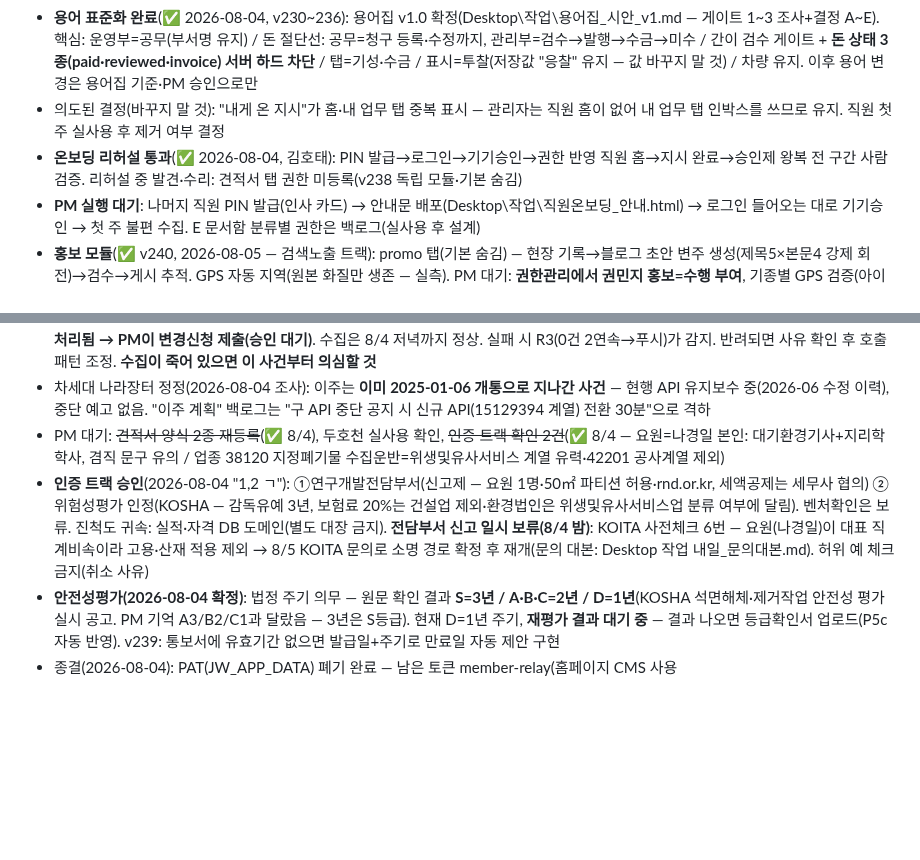
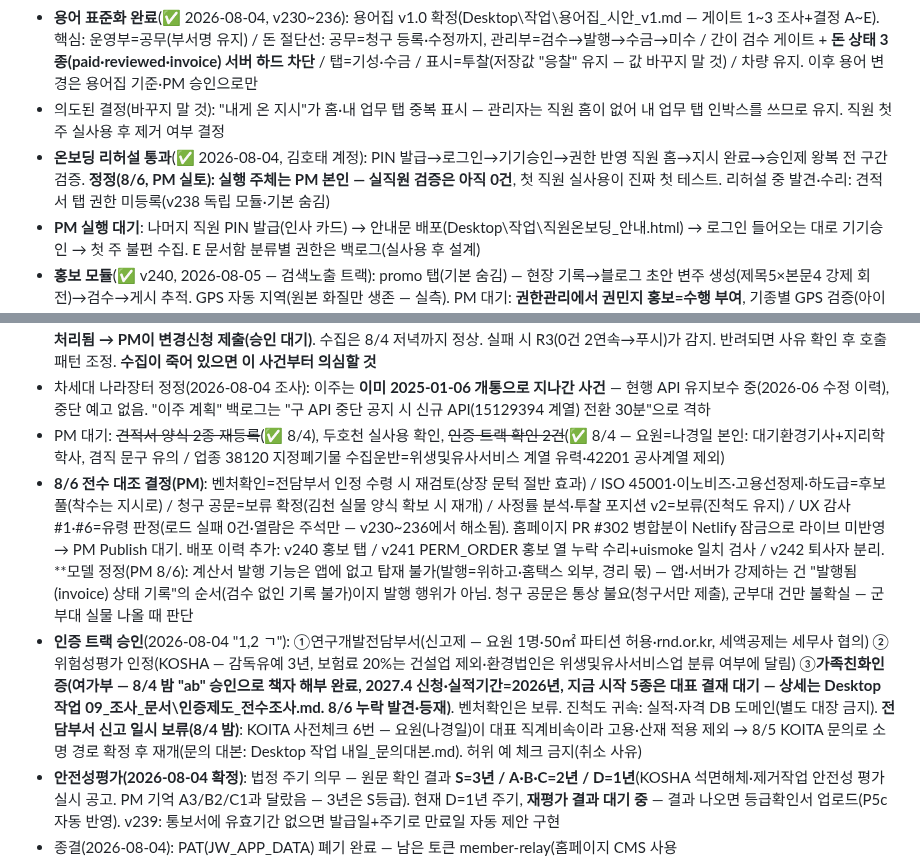
Before and after one commit to ngi6442-afk/jongwoon-app, a Markdown page: HANDOFF.md, 2 parts joined by grey strips. Drawn GitHub-style; blank space fills up the shorter version.

```diff
--- a/HANDOFF.md
+++ b/HANDOFF.md
@@ -55,14 +55,15 @@ PM 지시("추천받는다"·"의견 줘")는 **제시까지만** — 실행·
 - **권한 최종 확정(PM, 2026-08-04 — "보정 6칸" 권고는 철회됨, 다시 꺼내지 말 것)**: 원칙="직원에겐 자기 것만". 지시·기성·수금·거래처 = **전 직원 숨김**(전사 관리 화면·돈·거래처는 관리자 3인 전용, 직원은 홈·내 업무 인박스로 자기 지시 수신·완료 — 서버 hide 예외+taskForMe 설계로 성립). 운영부(김정아·권민지)=계약·차량(·인허가) 수행, 김정아 일용직 수행. 현장=차량 보기+주기 체크 수행. 닫고 시작→필요 시 개방
 - **용어 표준화 완료**(✅ 2026-08-04, v230~236): 용어집 v1.0 확정(Desktop\작업\용어집_시안_v1.md — 게이트 1~3 조사+결정 A~E). 핵심: 운영부=공무(부서명 유지) / 돈 절단선: 공무=청구 등록·수정까지, 관리부=검수→발행→수금→미수 / 간이 검수 게이트 + **돈 상태 3종(paid·reviewed·invoice) 서버 하드 차단** / 탭=기성·수금 / 표시=투찰(저장값 "응찰" 유지 — 값 바꾸지 말 것) / 차량 유지. 이후 용어 변경은 용어집 기준·PM 승인으로만
 - 의도된 결정(바꾸지 말 것): "내게 온 지시"가 홈·내 업무 탭 중복 표시 — 관리자는 직원 홈이 없어 내 업무 탭 인박스를 쓰므로 유지. 직원 첫 주 실사용 후 제거 여부 결정
-- **온보딩 리허설 통과**(✅ 2026-08-04, 김호태): PIN 발급→로그인→기기승인→권한 반영 직원 홈→지시 완료→승인제 왕복 전 구간 사람 검증. 리허설 중 발견·수리: 견적서 탭 권한 미등록(v238 독립 모듈·기본 숨김)
+- **온보딩 리허설 통과**(✅ 2026-08-04, 김호태 계정): PIN 발급→로그인→기기승인→권한 반영 직원 홈→지시 완료→승인제 왕복 전 구간 검증. **정정(8/6, PM 실토): 실행 주체는 PM 본인 — 실직원 검증은 아직 0건**, 첫 직원 실사용이 진짜 첫 테스트. 리허설 중 발견·수리: 견적서 탭 권한 미등록(v238 독립 모듈·기본 숨김)
 - **PM 실행 대기**: 나머지 직원 PIN 발급(인사 카드) → 안내문 배포(Desktop\작업\직원온보딩_안내.html) → 로그인 들어오는 대로 기기승인 → 첫 주 불편 수집. E 문서함 분류별 권한은 백로그(실사용 후 설계)
 - **홍보 모듈**(✅ v240, 2026-08-05 — 검색노출 트랙): promo 탭(기본 숨김) — 현장 기록→블로그 초안 변주 생성(제목5×본문4 강제 회전)→검수→게시 추적. GPS 자동 지역(원본 화질만 생존 — 실측). PM 대기: **권한관리에서 권민지 홍보=수행 부여**, 기종별 GPS 검증(아이폰·구버전 안드로이드 원본 전송 사진 필요). 후속 킵: 사진대지 hwpx·갤러리 member-relay 연결. 배경 문서: Desktop\작업\블로그_작성지침_v1.md·검색등록_안내.md
 - 외부 대기 → **활용신청 전건 처리**(2026-08-04): 15058826 LH·15129458 누리·15057180 LH예가 제출. K-apt 15059177(입찰결과공지)·15058166(입찰공고) 중 **하나는 신규 제출, 하나는 이미 신청돼 있었음**(포털 안내 — 이미 승인 상태면 즉시 어댑터 가능, awardprobe 탐침으로 판정 중). 승인 확인되는 것부터 어댑터 각 30분(사양은 커밋된 awardprobe.py, 공고 어댑터는 직파싱 대체)
 - **포털 사건(2026-08-04)**: 공공데이터포털이 AI 기반 활용 관리 도입 — 주력 수집 API(나라장터 입찰공고정보서비스)의 활용신청이 **중지 처리됨 → PM이 변경신청 제출(승인 대기)**. 수집은 8/4 저녁까지 정상. 실패 시 R3(0건 2연속→푸시)가 감지. 반려되면 사유 확인 후 호출 패턴 조정. **수집이 죽어 있으면 이 사건부터 의심할 것**
 - 차세대 나라장터 정정(2026-08-04 조사): 이주는 **이미 2025-01-06 개통으로 지나간 사건** — 현행 API 유지보수 중(2026-06 수정 이력), 중단 예고 없음. "이주 계획" 백로그는 "구 API 중단 공지 시 신규 API(15129394 계열) 전환 30분"으로 격하
 - PM 대기: ~~견적서 양식 2종 재등록~~(✅ 8/4), 두호천 실사용 확인, ~~인증 트랙 확인 2건~~(✅ 8/4 — 요원=나경일 본인: 대기환경기사+지리학 학사, 겸직 문구 유의 / 업종 38120 지정폐기물 수집운반=위생및유사서비스 계열 유력·42201 공사계열 제외)
-- **인증 트랙 승인**(2026-08-04 "1,2 ㄱ"): ①연구개발전담부서(신고제 — 요원 1명·50㎡ 파티션 허용·rnd.or.kr, 세액공제는 세무사 협의) ②위험성평가 인정(KOSHA — 감독유예 3년, 보험료 20%는 건설업 제외·환경법인은 위생및유사서비스업 분류 여부에 달림). 벤처확인은 보류. 진척도 귀속: 실적·자격 DB 도메인(별도 대장 금지). **전담부서 신고 일시 보류(8/4 밤)**: KOITA 사전체크 6번 — 요원(나경일)이 대표 직계비속이라 고용·산재 적용 제외 → 8/5 KOITA 문의로 소명 경로 확정 후 재개(문의 대본: Desktop 작업 내일_문의대본.md). 허위 예 체크 금지(취소 사유)
+- **8/6 전수 대조 결정(PM)**: 벤처확인=전담부서 인정 수령 시 재검토(상장 문턱 절반 효과) / ISO 45001·이노비즈·고용선정제·하도급=후보 풀(착수는 지시로) / 청구 공문=보류 확정(김천 실물 양식 확보 시 재개) / 사정률 분석·투찰 포지션 v2=보류(진척도 유지) / UX 감사 #1·#6=유령 판정(로드 실패 0건·열람은 주석만 — v230~236에서 해소됨). 홈페이지 PR #302 병합분이 Netlify 잠금으로 라이브 미반영 → PM Publish 대기. 배포 이력 추가: v240 홍보 탭 / v241 PERM_ORDER 홍보 열 누락 수리+uismoke 일치 검사 / v242 퇴사자 분리. **모델 정정(PM 8/6): 계산서 발행 기능은 앱에 없고 탑재 불가(발행=위하고·홈택스 외부, 경리 몫) — 앱·서버가 강제하는 건 "발행됨(invoice) 상태 기록"의 순서(검수 없인 기록 불가)이지 발행 행위가 아님. 청구 공문은 통상 불요(청구서만 제출), 군부대 건만 불확실 — 군부대 실물 나올 때 판단
+- **인증 트랙 승인**(2026-08-04 "1,2 ㄱ"): ①연구개발전담부서(신고제 — 요원 1명·50㎡ 파티션 허용·rnd.or.kr, 세액공제는 세무사 협의) ②위험성평가 인정(KOSHA — 감독유예 3년, 보험료 20%는 건설업 제외·환경법인은 위생및유사서비스업 분류 여부에 달림) ③**가족친화인증(여가부 — 8/4 밤 "ab" 승인으로 책자 해부 완료, 2027.4 신청·실적기간=2026년, 지금 시작 5종은 대표 결재 대기 — 상세는 Desktop 작업 09_조사_문서\인증제도_전수조사.md. 8/6 누락 발견·등재)**. 벤처확인은 보류. 진척도 귀속: 실적·자격 DB 도메인(별도 대장 금지). **전담부서 신고 일시 보류(8/4 밤)**: KOITA 사전체크 6번 — 요원(나경일)이 대표 직계비속이라 고용·산재 적용 제외 → 8/5 KOITA 문의로 소명 경로 확정 후 재개(문의 대본: Desktop 작업 내일_문의대본.md). 허위 예 체크 금지(취소 사유)
 - **안전성평가(2026-08-04 확정)**: 법정 주기 의무 — 원문 확인 결과 **S=3년 / A·B·C=2년 / D=1년**(KOSHA 석면해체·제거작업 안전성 평가 실시 공고. PM 기억 A3/B2/C1과 달랐음 — 3년은 S등급). 현재 D=1년 주기, **재평가 결과 대기 중** — 결과 나오면 등급확인서 업로드(P5c 자동 반영). v239: 통보서에 유효기간 없으면 발급일+주기로 만료일 자동 제안 구현
 - 종결(2026-08-04): PAT(JW_APP_DATA) 폐기 완료 — 남은 토큰 member-relay(홈페이지 CMS 사용 중)·AI_BUILD_GITHUB_TOKEN(로컬 개발 추정)은 건드리지 말 것. PIN 건도 종결 — 관리자 PIN은 8자로 재설정됨(서버가 관리자 8자 이상 강제), 깃 이력의 구 4자리는 죽은 값. "나경일 중복 계정"은 라이브에 없음(시드에만 2건, 하나는 del=1). 이 건들로 PM에게 다시 묻지 말 것
 - 최근 배포 이력: v206(낙찰 자동오픈·conAmt 폴백) v207(통과선 등록등급 실계산) v208(계약 라우팅·중복가드) v209(A값 항상) v210(하한율 항상·≈) v211(대장 자동) v212~215(경화·낙관적 락)
```
Also changed, not shown: PROGRESS_FORMAT.md (+47 -29 lines).
